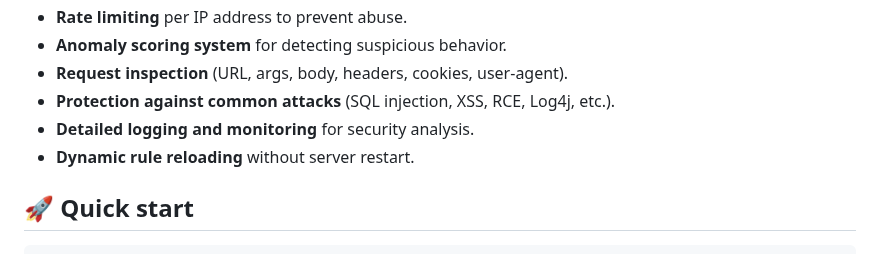
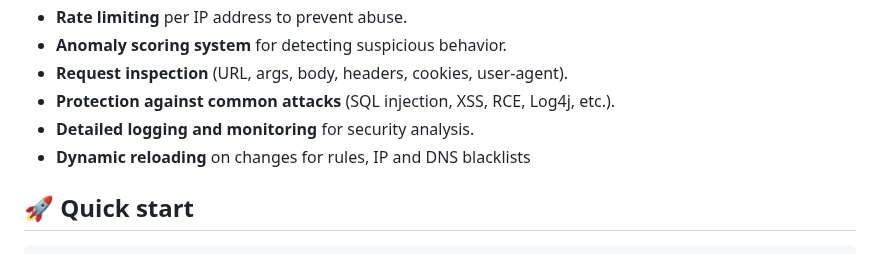
Before and after one commit to limitcool/caddy-waf, a Markdown page: README.md, the part around the change. GitHub-like rendering.

````diff
--- a/README.md
+++ b/README.md
@@ -14,7 +14,7 @@ A **simple Web Application Firewall (WAF)** middleware for the Caddy server, des
 -   **Request inspection** (URL, args, body, headers, cookies, user-agent).
 -   **Protection against common attacks** (SQL injection, XSS, RCE, Log4j, etc.).
 -   **Detailed logging and monitoring** for security analysis.
--   **Dynamic rule reloading** without server restart.
+-   **Dynamic reloading** on changes for rules, IP and DNS blacklists
 
 ## 🚀 Quick start
 ```
````
